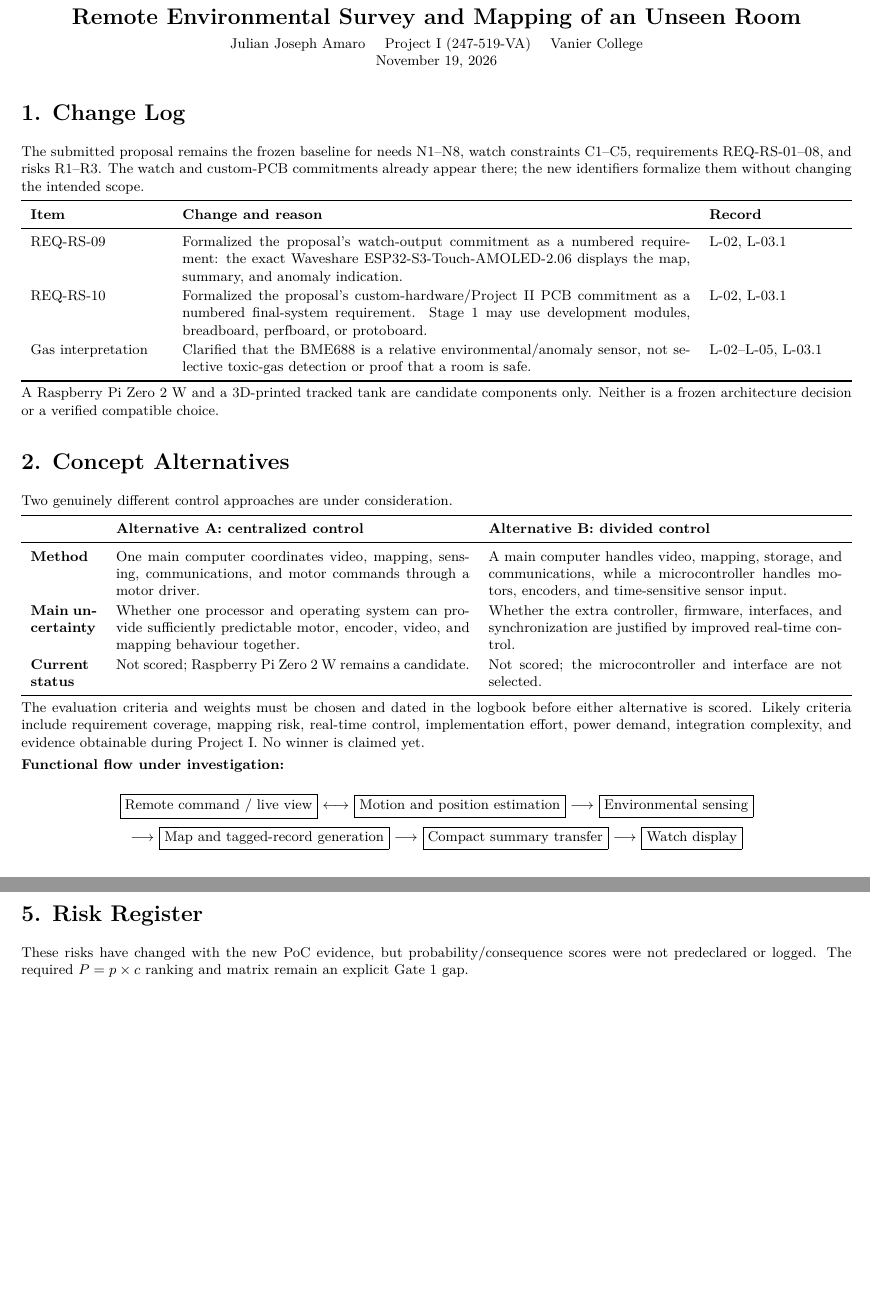
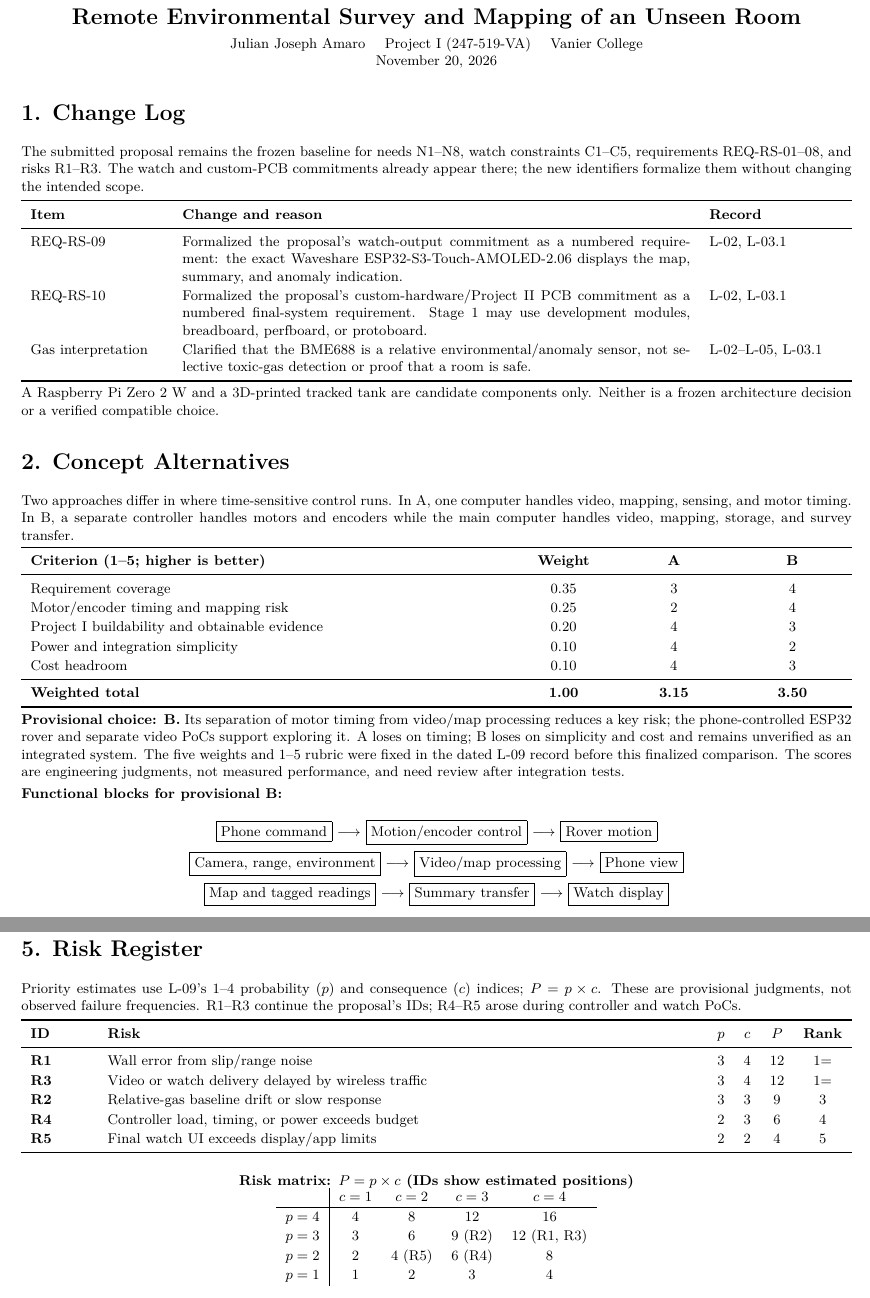
Before and after one commit to Julianjo-v/remote-environmental-survey, a LaTeX document (paper/stage-1-concept-and-feasibility-report/main.tex): two parts of pages 1 and 3 of 4 before the commit and two parts of pages 1 and 4 of 4 after it, joined at a grey line, cut so that both start at the same text, the shorter picture padded with empty space. Compiled offline with pdfLaTeX.

Commit message:
Complete Stage 1 concept and risk comparison

```diff
--- a/paper/stage-1-concept-and-feasibility-report/main.tex
+++ b/paper/stage-1-concept-and-feasibility-report/main.tex
@@ -22,7 +22,7 @@
 \begin{center}
 {\Large\bfseries Remote Environmental Survey and Mapping of an Unseen Room}\\[4pt]
 Julian Joseph Amaro \quad Project I (247-519-VA) \quad Vanier College\\
-November 19, 2026
+November 20, 2026
 \end{center}
 
 \section*{1. Change Log}
@@ -43,36 +43,32 @@ A Raspberry Pi Zero 2 W and a 3D-printed tracked tank are candidate components o
 
 \section*{2. Concept Alternatives}
 
-Two genuinely different control approaches are under consideration.
+Two approaches differ in where time-sensitive control runs. In A, one computer handles video, mapping, sensing, and motor timing. In B, a separate controller handles motors and encoders while the main computer handles video, mapping, storage, and survey transfer.
 
-\begin{tabularx}{\linewidth}{>{\bfseries}p{0.08\linewidth}X X}
+\begin{tabularx}{\linewidth}{X>{\centering\arraybackslash}p{0.10\linewidth}>{\centering\arraybackslash}p{0.12\linewidth}>{\centering\arraybackslash}p{0.12\linewidth}}
 \toprule
- & \textbf{Alternative A: centralized control} & \textbf{Alternative B: divided control} \\
+\textbf{Criterion (1--5; higher is better)} & \textbf{Weight} & \textbf{A} & \textbf{B} \\
 \midrule
-Method & One main computer coordinates video, mapping, sensing, communications, and motor commands through a motor driver. & A main computer handles video, mapping, storage, and communications, while a microcontroller handles motors, encoders, and time-sensitive sensor input. \\
-Main uncertainty & Whether one processor and operating system can provide sufficiently predictable motor, encoder, video, and mapping behaviour together. & Whether the extra controller, firmware, interfaces, and synchronization are justified by improved real-time control. \\
-Current status & Not scored; Raspberry Pi Zero 2 W remains a candidate. & Not scored; the microcontroller and interface are not selected. \\
+Requirement coverage & 0.35 & 3 & 4 \\
+Motor/encoder timing and mapping risk & 0.25 & 2 & 4 \\
+Project I buildability and obtainable evidence & 0.20 & 4 & 3 \\
+Power and integration simplicity & 0.10 & 4 & 2 \\
+Cost headroom & 0.10 & 4 & 3 \\
+\midrule
+\textbf{Weighted total} & \textbf{1.00} & \textbf{3.15} & \textbf{3.50} \\
 \bottomrule
 \end{tabularx}
 
-The evaluation criteria and weights must be chosen and dated in the logbook before either alternative is scored. Likely criteria include requirement coverage, mapping risk, real-time control, implementation effort, power demand, integration complexity, and evidence obtainable during Project I. No winner is claimed yet.
+\textbf{Provisional choice: B.} Its separation of motor timing from video/map processing reduces a key risk; the phone-controlled ESP32 rover and separate video PoCs support exploring it. A loses on timing; B loses on simplicity and cost and remains unverified as an integrated system. The five weights and 1--5 rubric were fixed in the dated L-09 record before this finalized comparison. The scores are engineering judgments, not measured performance, and need review after integration tests.
 
-\textbf{Functional flow under investigation:}
-
+\textbf{Functional blocks for provisional B:}
 \begin{center}
-\fbox{Remote command / live view}
-$\longleftrightarrow$
-\fbox{Motion and position estimation}
-$\longrightarrow$
-\fbox{Environmental sensing}\\[4pt]
-$\longrightarrow$
-\fbox{Map and tagged-record generation}
-$\longrightarrow$
-\fbox{Compact summary transfer}
-$\longrightarrow$
-\fbox{Watch display}
+\fbox{Phone command} $\longrightarrow$ \fbox{Motion/encoder control} $\longrightarrow$ \fbox{Rover motion}\\[3pt]
+\fbox{Camera, range, environment} $\longrightarrow$ \fbox{Video/map processing} $\longrightarrow$ \fbox{Phone view}\\[3pt]
+\fbox{Map and tagged readings} $\longrightarrow$ \fbox{Summary transfer} $\longrightarrow$ \fbox{Watch display}
 \end{center}
 
+\newpage
 \section*{3. Feasibility Case}
 
 Claims begin at C6 because C1--C5 already identify watch constraints in the frozen proposal.
@@ -117,8 +117,13 @@ REQ-RS-10 & Include a custom PCB in the final system; breadboard/modules alone a
 \section*{5. Risk Register}
 
-These risks have changed with the new PoC evidence, but probability/consequence scores were not predeclared or logged. The required $P=p\times c$ ranking and matrix remain an explicit Gate 1 gap.
+Priority estimates use L-09's 1--4 probability ($p$) and consequence ($c$) indices; $P=p\times c$. These are provisional judgments, not observed failure frequencies. R1--R3 continue the proposal's IDs; R4--R5 arose during controller and watch PoCs.
 
-\begin{tabularx}{\linewidth}{>{\bfseries}p{0.06\linewidth}X X}
+\begin{tabularx}{\linewidth}{>{\bfseries}p{0.07\linewidth}Xcccc}
 \toprule
-ID & \textbf{Risk, assumption, and consequence} & \textbf{Evidence needed and mitigation} \\
+ID & \textbf{Risk} & $p$ & $c$ & $P$ & \textbf{Rank} \\
 \midrule
+R1 & Wall error from slip/range noise & 3 & 4 & 12 & 1= \\
+R3 & Video or watch delivery delayed by wireless traffic & 3 & 4 & 12 & 1= \\
+R2 & Relative-gas baseline drift or slow response & 3 & 3 & 9 & 3 \\
+R4 & Controller load, timing, or power exceeds budget & 2 & 3 & 6 & 4 \\
+R5 & Final watch UI exceeds display/app limits & 2 & 2 & 4 & 5 \\
@@ -130,2 +130,14 @@ R5 & The final watch UI may exceed screen or program limits. V2 supports scrolli
 \bottomrule
 \end{tabularx}
+
+\begin{center}
+\textbf{Risk matrix: $P=p\times c$ (IDs show estimated positions)}\\[-2pt]
+\begin{tabular}{c|cccc}
+ & $c=1$ & $c=2$ & $c=3$ & $c=4$ \\
+\hline
+$p=4$ & 4 & 8 & 12 & 16 \\
+$p=3$ & 3 & 6 & 9 (R2) & 12 (R1, R3) \\
+$p=2$ & 2 & 4 (R5) & 6 (R4) & 8 \\
+$p=1$ & 1 & 2 & 3 & 4
+\end{tabular}
+\end{center}
```
Also changed, not shown: paper/stage-1-concept-and-feasibility-report/main.pdf, paper/stage-1-concept-and-feasibility-report/main.tex (25 more changed lines).
